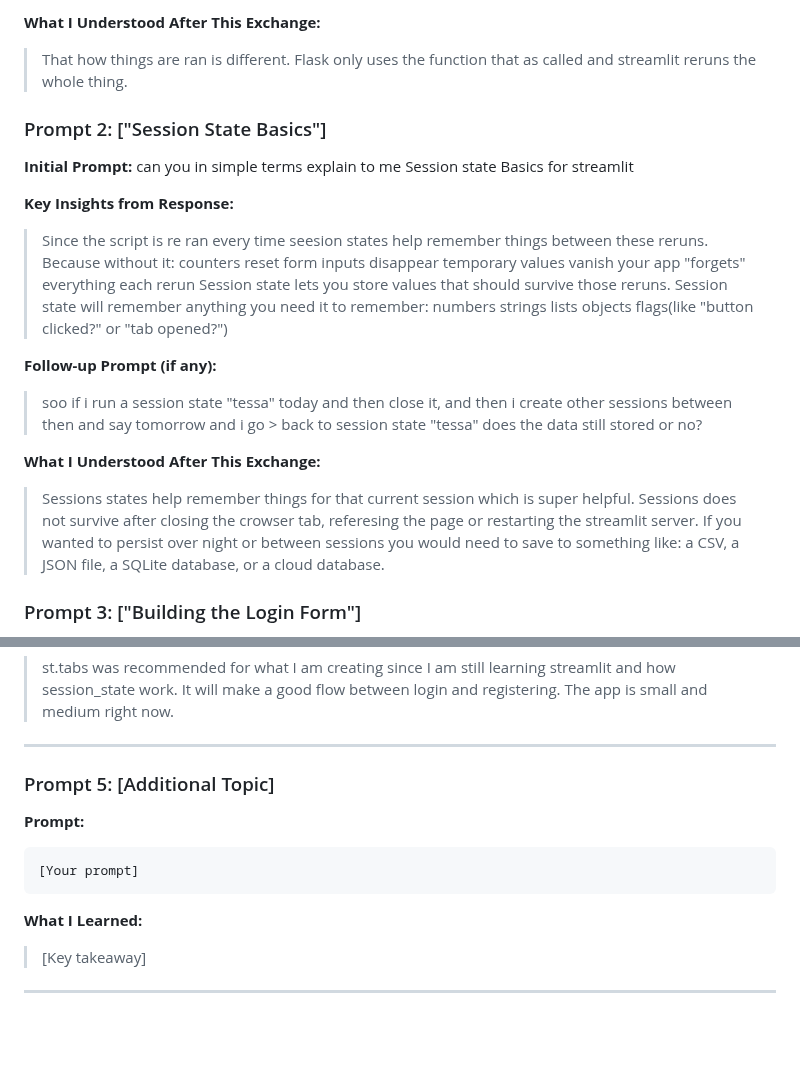
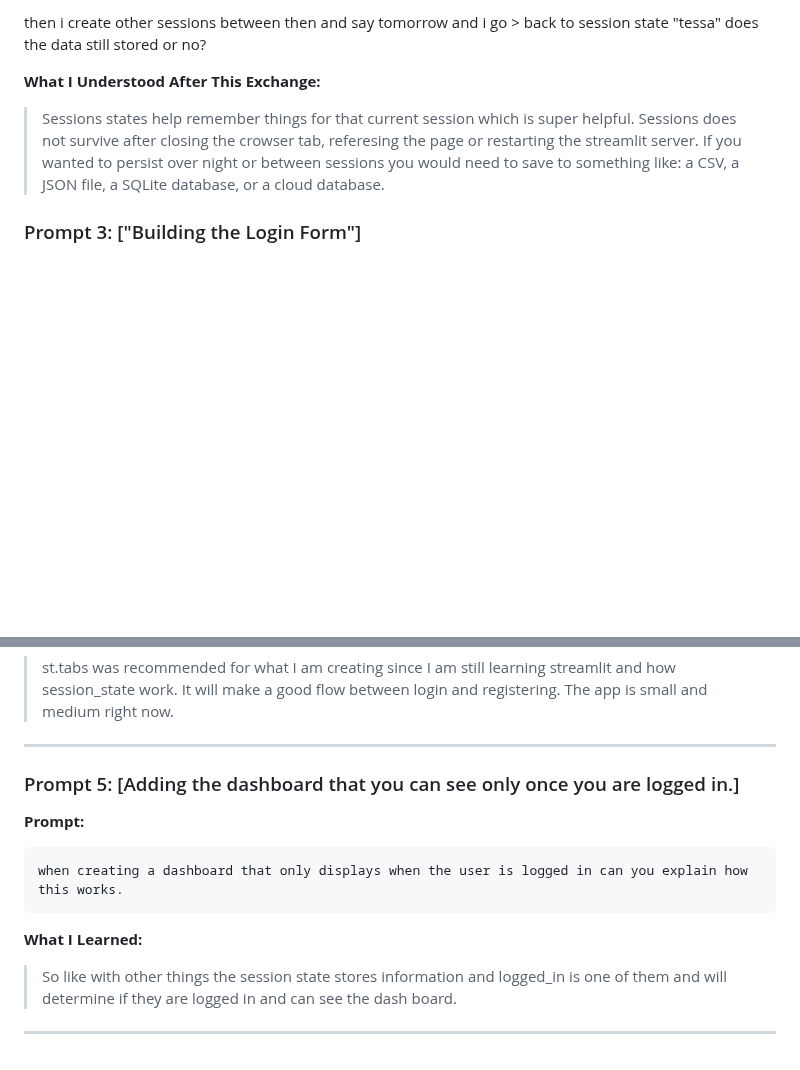
Before and after one commit to thearn1981/cts285, a Markdown page: citizen-wellness-portal/PROCESS.md, 2 parts joined by grey strips. GitHub-like rendering; blank space fills up the shorter version.

Commit message:
Doc: add learning process

````diff
--- a/citizen-wellness-portal/PROCESS.md
+++ b/citizen-wellness-portal/PROCESS.md
@@ -86,28 +1,4 @@ Button click	        New HTTP request to a route	                Sends widget up
-**What I Understood After This Exchange:**
-> That how things are ran is different. Flask only uses the function that as called and streamlit reruns the whole thing.
-
-### Prompt 2: ["Session State Basics"]
-
-**Initial Prompt:**
-can you in simple terms explain to me Session state Basics for streamlit
-
-**Key Insights from Response:**
-> Since the script is re ran every time seesion states help remember things between these reruns.
-> Because without it:
-> counters reset
-> form inputs disappear
-> temporary values vanish
-> your app "forgets" everything each rerun
-> Session state lets you store values that should survive those reruns.
-> Session state will remember anything you need it to remember:
-> numbers
-> strings
-> lists
-> objects
-> flags(like "button clicked?" or "tab opened?")
-
-**Follow-up Prompt (if any):**
-> soo if i run a session state "tessa" today and then close it, and then i create other sessions between then and say tomorrow and i go > back to session state "tessa" does the data still stored or no?
+then i create other sessions between then and say tomorrow and i go > back to session state "tessa" does the data still stored or no?
 
 **What I Understood After This Exchange:**
 > Sessions states help remember things for that current session which is super helpful.
@@ -208,14 +99,15 @@ can you in simple terms explain to me Session state Basics for streamlit
 
 ---
 
-### Prompt 5: [Additional Topic]
+### Prompt 5: [Adding the dashboard that you can see only once you are logged in.]
 
 **Prompt:**
 ```
-[Your prompt]
+when creating a dashboard that only displays when the user is logged in can you explain how this works.
 ```
 
 **What I Learned:**
-> [Key takeaway]
+> So like with other things the session state stores information and logged_in is one of them and will determine
+> if they are logged in and can see the dash board.
 
 ---
````
Also changed, not shown: other parts of citizen-wellness-portal/PROCESS.md (+0 -85 lines).
